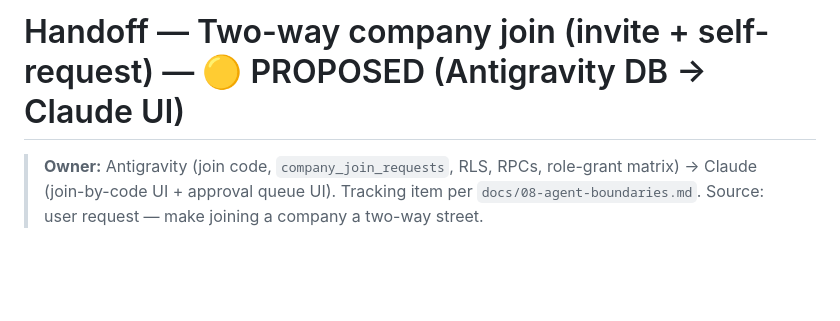
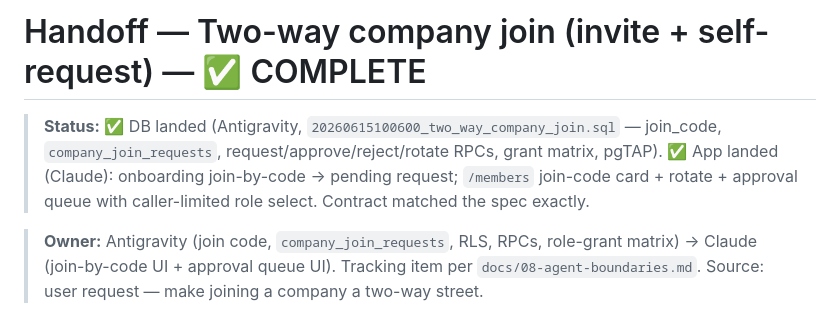
Before and after one commit to henryonggo/Nexis, a Markdown page: docs/handoff/two-way-join.md, the part around the change. Rendered like a GitHub page; blank space fills up the shorter version.

Commit message:
docs: mark two-way-join complete (DB + app landed)
Co-Authored-By: Claude Opus 4.8 <noreply@anthropic.com>

```diff
--- a/docs/handoff/two-way-join.md
+++ b/docs/handoff/two-way-join.md
@@ -1,4 +1,9 @@
-# Handoff — Two-way company join (invite + self-request) — 🟡 PROPOSED (Antigravity DB → Claude UI)
+# Handoff — Two-way company join (invite + self-request) — ✅ COMPLETE
+
+> **Status:** ✅ DB landed (Antigravity, `20260615100600_two_way_company_join.sql` — join_code,
+> `company_join_requests`, request/approve/reject/rotate RPCs, grant matrix, pgTAP). ✅ App landed
+> (Claude): onboarding join-by-code → pending request; `/members` join-code card + rotate +
+> approval queue with caller-limited role select. Contract matched the spec exactly.
 
 > **Owner:** Antigravity (join code, `company_join_requests`, RLS, RPCs, role-grant matrix) →
 > Claude (join-by-code UI + approval queue UI). Tracking item per `docs/08-agent-boundaries.md`.
```
